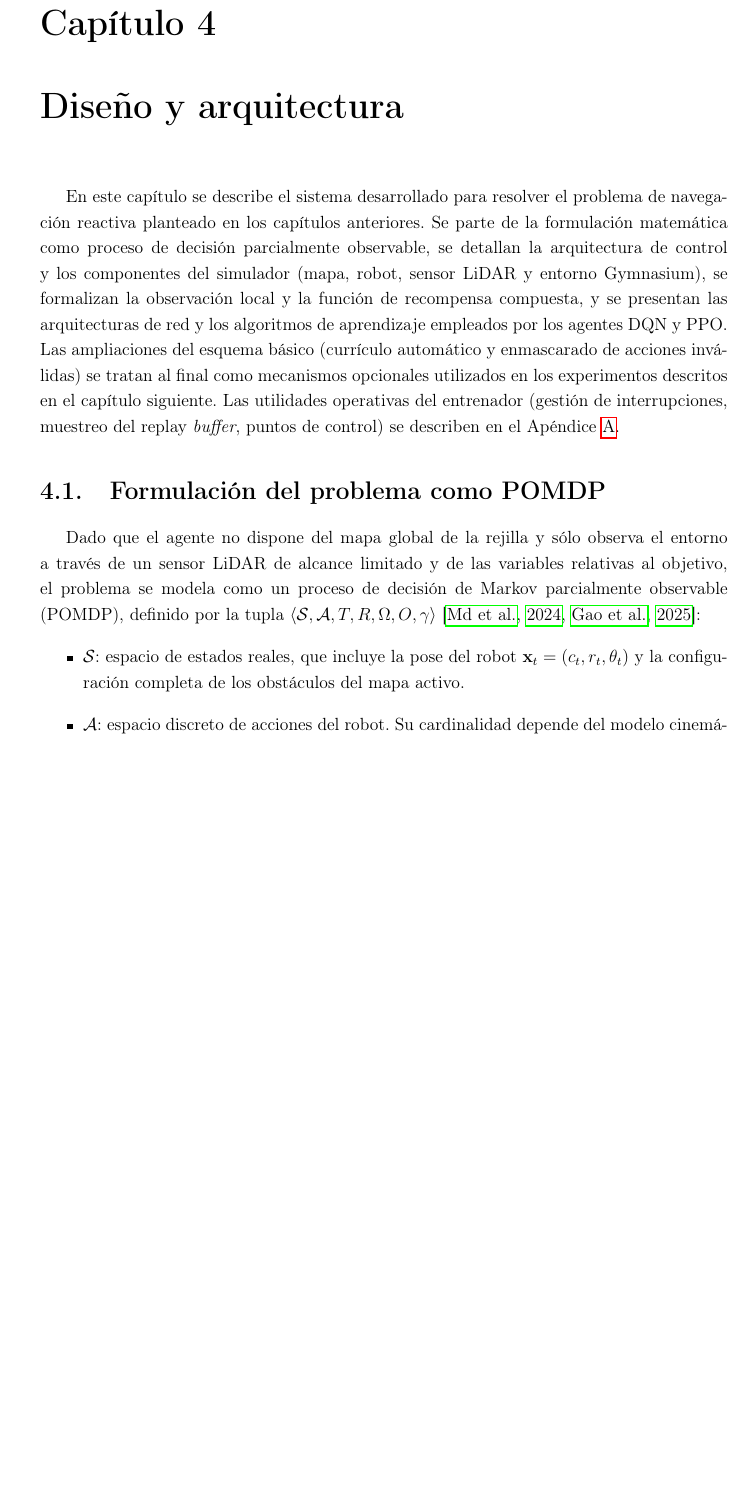
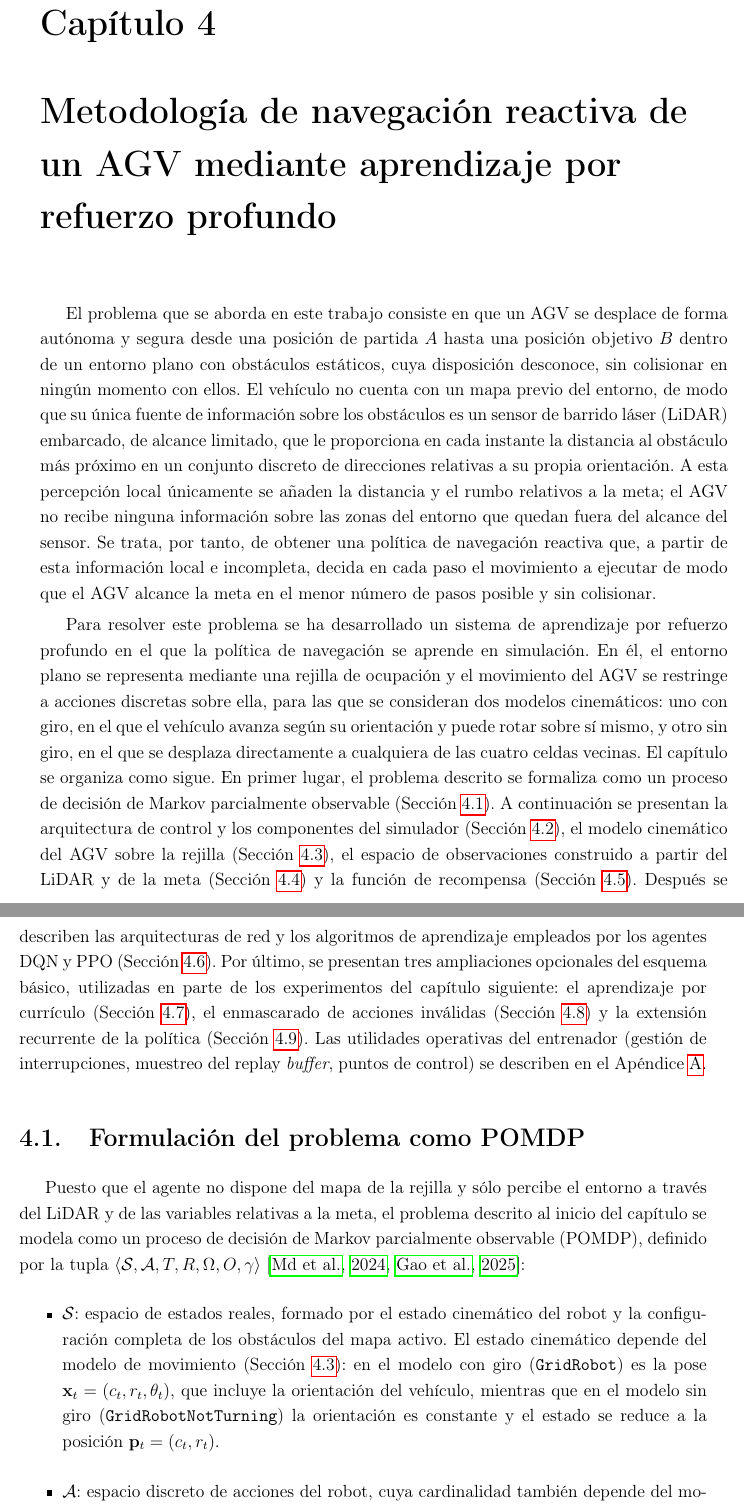
Before and after one commit to martinrteran/Documento_TFM, a LaTeX book (Documento_maestro.tex, which reads capitulos/3.materiales_y_metodos.tex): part of page 39 of 68 before the commit and two parts of pages 39 and 40 of 70 after it, the two joined at a grey line, cut so that both start at the same text, the shorter picture padded with empty space. Compiled offline with pdfLaTeX.

Commit message:
Update Capitulo 3

```diff
--- a/capitulos/3.materiales_y_metodos.tex
+++ b/capitulos/3.materiales_y_metodos.tex
@@ -1,31 +1,62 @@
-\chapter{Diseño y arquitectura}\label{cap:diseno-arquitectura}
+\chapter{Metodología de navegación reactiva de un AGV mediante aprendizaje por refuerzo profundo}\label{cap:diseno-arquitectura}
 
-En este capítulo se describe el sistema desarrollado para resolver el problema
-de navegación reactiva planteado en los capítulos anteriores. Se parte de la
-formulación matemática como proceso de decisión parcialmente observable,
-se detallan la arquitectura de control y los componentes del simulador
-(mapa, robot, sensor LiDAR y entorno Gymnasium), se formalizan la observación
-local y la función de recompensa compuesta, y se presentan las arquitecturas
-de red y los algoritmos de aprendizaje empleados por los agentes DQN y PPO.
-Las ampliaciones del esquema básico (currículo automático y
-enmascarado de acciones inválidas) se tratan al final como mecanismos
-opcionales utilizados en los experimentos descritos en el capítulo siguiente.
-Las utilidades operativas del entrenador (gestión de interrupciones,
-muestreo del replay \textit{buffer}, puntos de control) se describen en el
+El problema que se aborda en este trabajo consiste en que un AGV se desplace
+de forma autónoma y segura desde una posición de partida $A$ hasta una
+posición objetivo $B$ dentro de un entorno plano con obstáculos estáticos,
+cuya disposición desconoce, sin colisionar en ningún momento con ellos. El
+vehículo no cuenta con un mapa previo del entorno, de modo que su única
+fuente de información sobre los obstáculos es un sensor de barrido láser
+(LiDAR) embarcado, de alcance limitado, que le proporciona en cada instante
+la distancia al obstáculo más próximo en un conjunto discreto de direcciones
+relativas a su propia orientación. A esta percepción local únicamente se
+añaden la distancia y el rumbo relativos a la meta; el AGV no recibe ninguna
+información sobre las zonas del entorno que quedan fuera del alcance del
+sensor. Se trata, por tanto, de obtener una política de navegación reactiva
+que, a partir de esta información local e incompleta, decida en cada paso el
+movimiento a ejecutar de modo que el AGV alcance la meta en el menor número
+de pasos posible y sin colisionar.
+
+Para resolver este problema se ha desarrollado un sistema de aprendizaje por
+refuerzo profundo en el que la política de navegación se aprende en
+simulación. En él, el entorno plano se representa mediante una rejilla de
+ocupación y el movimiento del AGV se restringe a acciones discretas sobre
+ella, para las que se consideran dos modelos cinemáticos: uno con giro, en
+el que el vehículo avanza según su orientación y puede rotar sobre sí
+mismo, y otro sin giro, en el que se desplaza directamente a cualquiera de
+las cuatro celdas vecinas. El capítulo se organiza como sigue. En primer lugar, el
+problema descrito se formaliza como un proceso de decisión de Markov
+parcialmente observable (Sección~\ref{sec:pomdp}). A continuación se
+presentan la arquitectura de control y los componentes del simulador
+(Sección~\ref{sec:arquitectura}), el modelo cinemático del AGV sobre la
+rejilla (Sección~\ref{sec:cinematica}), el espacio de observaciones
+construido a partir del LiDAR y de la meta (Sección~\ref{sec:observacion})
+y la función de recompensa (Sección~\ref{sec:recompensa}). Después se
+describen las arquitecturas de red y los algoritmos de aprendizaje
+empleados por los agentes DQN y PPO (Sección~\ref{sec:redes}). Por último,
+se presentan tres ampliaciones opcionales del esquema básico, utilizadas en
+parte de los experimentos del capítulo siguiente: el aprendizaje por
+currículo (Sección~\ref{sec:curriculum}), el enmascarado de acciones
+inválidas (Sección~\ref{sec:action_masking}) y la extensión recurrente de
+la política (Sección~\ref{sec:ppo_lstm}). Las utilidades operativas del
+entrenador (gestión de interrupciones, muestreo del replay
+\textit{buffer}, puntos de control) se describen en el
 Apéndice~\ref{apendice:implementacion}.
 
-\section{Formulación del problema como POMDP}
-Dado que el agente no dispone del mapa global de la rejilla y sólo observa el
-entorno a través de un sensor LiDAR de alcance limitado y de las variables
-relativas al objetivo, el problema se modela como un proceso de decisión de
+\section{Formulación del problema como POMDP}\label{sec:pomdp}
+Puesto que el agente no dispone del mapa de la rejilla y sólo percibe el
+entorno a través del LiDAR y de las variables relativas a la meta, el
+problema descrito al inicio del capítulo se modela como un proceso de decisión de
 Markov parcialmente observable (POMDP), definido por la tupla
 $\langle \mathcal{S}, \mathcal{A}, T, R, \Omega, O, \gamma \rangle$
 \citep{md2024novel,gao2025hierarchical}:
 \begin{itemize}
-    \item $\mathcal{S}$: espacio de estados reales, que incluye la pose del
-    robot $\mathbf{x}_t = (c_t, r_t, \theta_t)$ y la configuración completa
-    de los obstáculos del mapa activo.
-    \item $\mathcal{A}$: espacio discreto de acciones del robot. Su
-    cardinalidad depende del modelo cinemático empleado
-    ($|\mathcal{A}|=3$ para \texttt{GridRobot}, $|\mathcal{A}|=4$ para
-    \texttt{GridRobotNotTurning}).
+    \item $\mathcal{S}$: espacio de estados reales, formado por el estado
+    cinemático del robot y la configuración completa de los obstáculos del
+    mapa activo. El estado cinemático depende del modelo de movimiento
+    (Sección~\ref{sec:cinematica}): en el modelo con giro
+    (\texttt{GridRobot}) es la pose $\mathbf{x}_t = (c_t, r_t, \theta_t)$,
+    que incluye la orientación del vehículo, mientras que en el modelo sin
+    giro (\texttt{GridRobotNotTurning}) la orientación es constante y el
+    estado se reduce a la posición $\mathbf{p}_t = (c_t, r_t)$.
+    \item $\mathcal{A}$: espacio discreto de acciones del robot, cuya
+    cardinalidad también depende del modelo cinemático:
```
Also changed, not shown: capitulos/3.materiales_y_metodos.tex (19 more changed lines).
